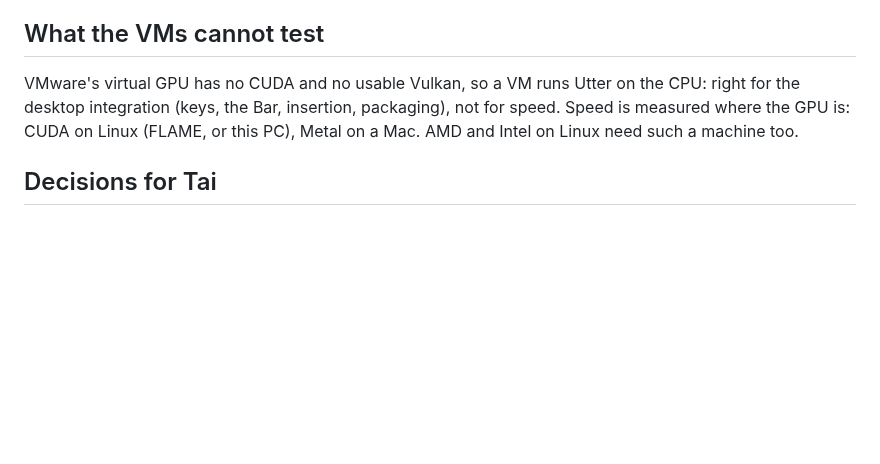
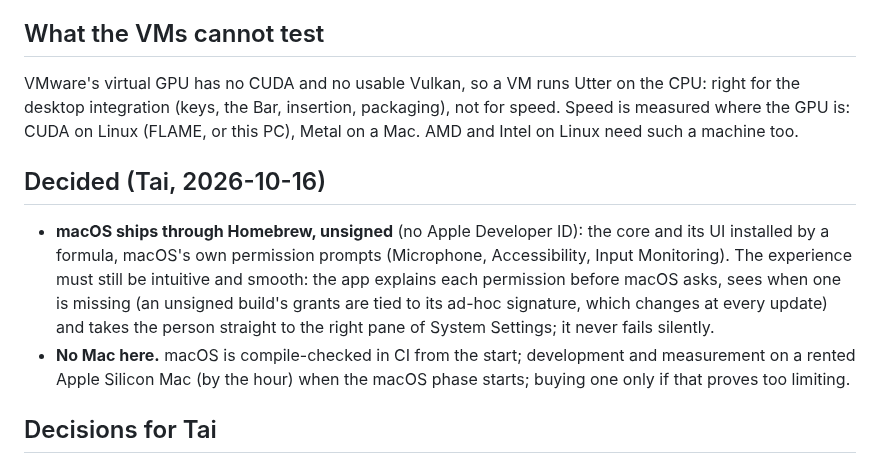
Before and after one commit to ductai199x/utter, a Markdown page: docs/plan-cross-platform.md, the part around the change. GitHub-like rendering; blank space fills up the shorter version.

Commit message:
Plan: macOS through Homebrew, and testing without a Mac
Tai, 2026-10-16: macOS ships through Homebrew, unsigned, with the system's permission prompts, and the first run must make them intuitive (explain before macOS asks, notice a grant lost at an update, open the right Settings pane). No Mac here: compile-checked in CI first, a rented Apple Silicon Mac for the macOS phase.

Co-Authored-By: Claude Opus 5.5 <noreply@anthropic.com>

```diff
--- a/docs/plan-cross-platform.md
+++ b/docs/plan-cross-platform.md
@@ -135,6 +135,18 @@ the desktop integration (keys, the Bar, insertion, packaging), not for speed. Sp
 where the GPU is: CUDA on Linux (FLAME, or this PC), Metal on a Mac. AMD and Intel on Linux need
 such a machine too.
 
+## Decided (Tai, 2026-10-16)
+
+- **macOS ships through Homebrew, unsigned** (no Apple Developer ID): the core and its UI
+  installed by a formula, macOS's own permission prompts (Microphone, Accessibility, Input
+  Monitoring). The experience must still be intuitive and smooth: the app explains each
+  permission before macOS asks, sees when one is missing (an unsigned build's grants are tied to
+  its ad-hoc signature, which changes at every update) and takes the person straight to the
+  right pane of System Settings; it never fails silently.
+- **No Mac here.** macOS is compile-checked in CI from the start; development and measurement on
+  a rented Apple Silicon Mac (by the hour) when the macOS phase starts; buying one only if that
+  proves too limiting.
+
 ## Decisions for Tai
 
 1. **A Mac to test on.** None here, and VMware on Windows cannot run macOS. Options: buy or
```
